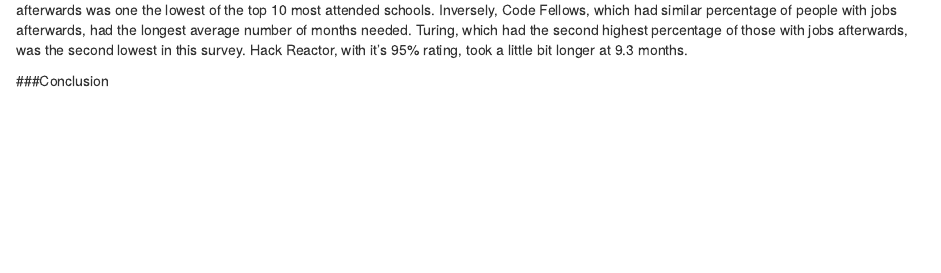
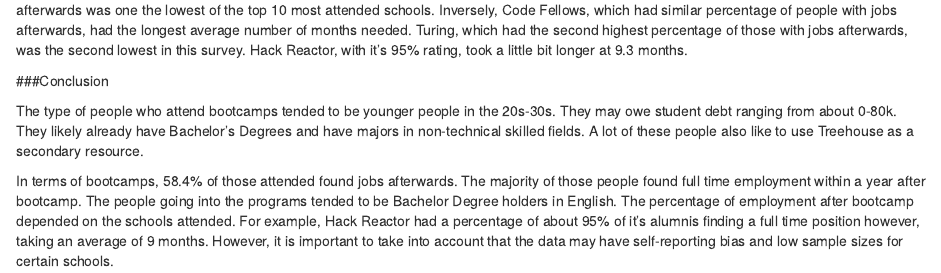
Before and after one commit to dchen71/Kaggle, an R Markdown document (New Coder Survey/bootcampers.Rmd): the page in a window 1100 px wide, from 8930 px down. Rendered offline with R 4.5, knitr and Pandoc, with nearby package versions; some code elsewhere in the file could not run offline.

Commit message:
added conclusion

```diff
--- a/New Coder Survey/bootcampers.Rmd
+++ b/New Coder Survey/bootcampers.Rmd
@@ -275,3 +275,7 @@
 The lowest number of months needed came from Prime Digital Academy. Interestingly enough, their percentage of those with full time jobs afterwards was one the lowest of the top 10 most attended schools. Inversely, Code Fellows, which had similar percentage of people with jobs afterwards, had the longest average number of months needed. Turing, which had the second highest percentage of those with jobs afterwards, was the second lowest in this survey. Hack Reactor, with it's 95% rating, took a little bit longer at 9.3 months.
 
 ###Conclusion
+
+The type of people who attend bootcamps tended to be younger people in the 20s-30s. They may owe student debt ranging from about 0-80k. They likely already have Bachelor's Degrees and have majors in non-technical skilled fields. A lot of these people also like to use Treehouse as a secondary resource.
+
+In terms of bootcamps, 58.4% of those attended found jobs afterwards. The majority of those people found full time employment within a year after bootcamp. The people going into the programs tended to be Bachelor Degree holders in English. The percentage of employment after bootcamp depended on the schools attended. For example, Hack Reactor had a percentage of about 95% of it's alumnis finding a full time position however, taking an average of 9 months. However, it is important to take into account that the data may have self-reporting bias and low sample sizes for certain schools.
```
